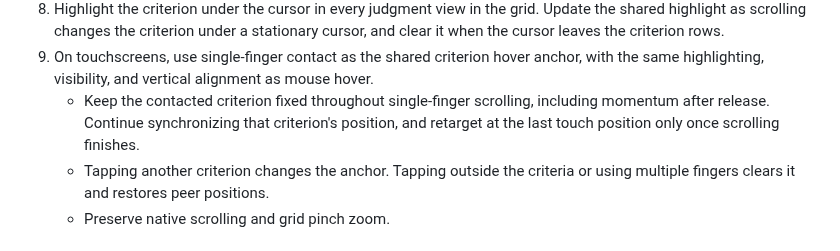
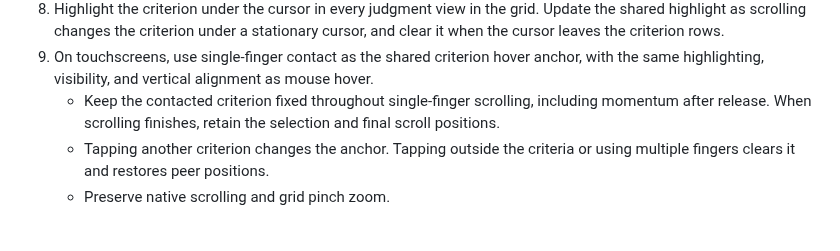
Before and after one commit to klntsky/slopgrid, a Markdown page: PRODUCT.md, the part around the change. Rendered like a GitHub page.

Commit message:
Document touch selection and position retention after scrolling

```diff
--- a/PRODUCT.md
+++ b/PRODUCT.md
@@ -354,7 +354,7 @@ The SVG generation prompt must require a well-formed standalone XML SVG document
    - Directly scrolling a view updates its own reading position.
 8. Highlight the criterion under the cursor in every judgment view in the grid. Update the shared highlight as scrolling changes the criterion under a stationary cursor, and clear it when the cursor leaves the criterion rows.
 9. On touchscreens, use single-finger contact as the shared criterion hover anchor, with the same highlighting, visibility, and vertical alignment as mouse hover.
-   - Keep the contacted criterion fixed throughout single-finger scrolling, including momentum after release. Continue synchronizing that criterion's position, and retarget at the last touch position only once scrolling finishes.
+   - Keep the contacted criterion fixed throughout single-finger scrolling, including momentum after release. When scrolling finishes, retain the selection and final scroll positions.
    - Tapping another criterion changes the anchor. Tapping outside the criteria or using multiple fingers clears it and restores peer positions.
    - Preserve native scrolling and grid pinch zoom.
 
```
